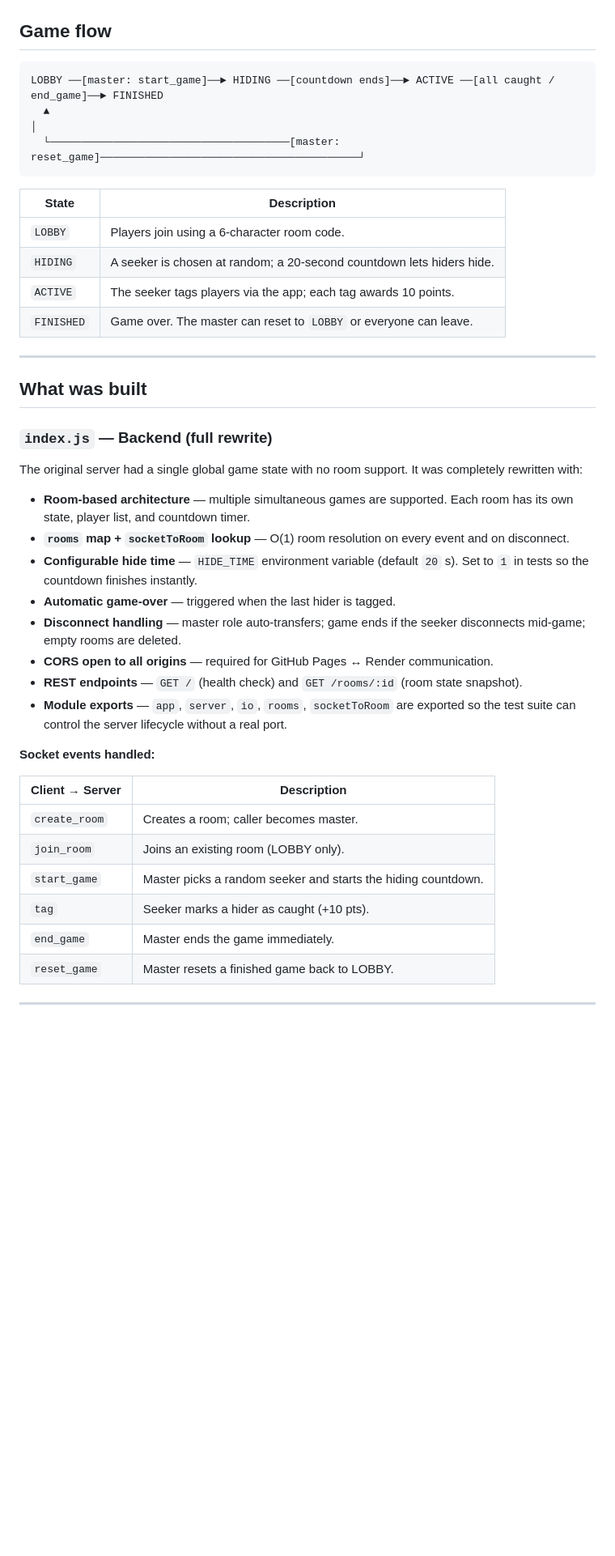
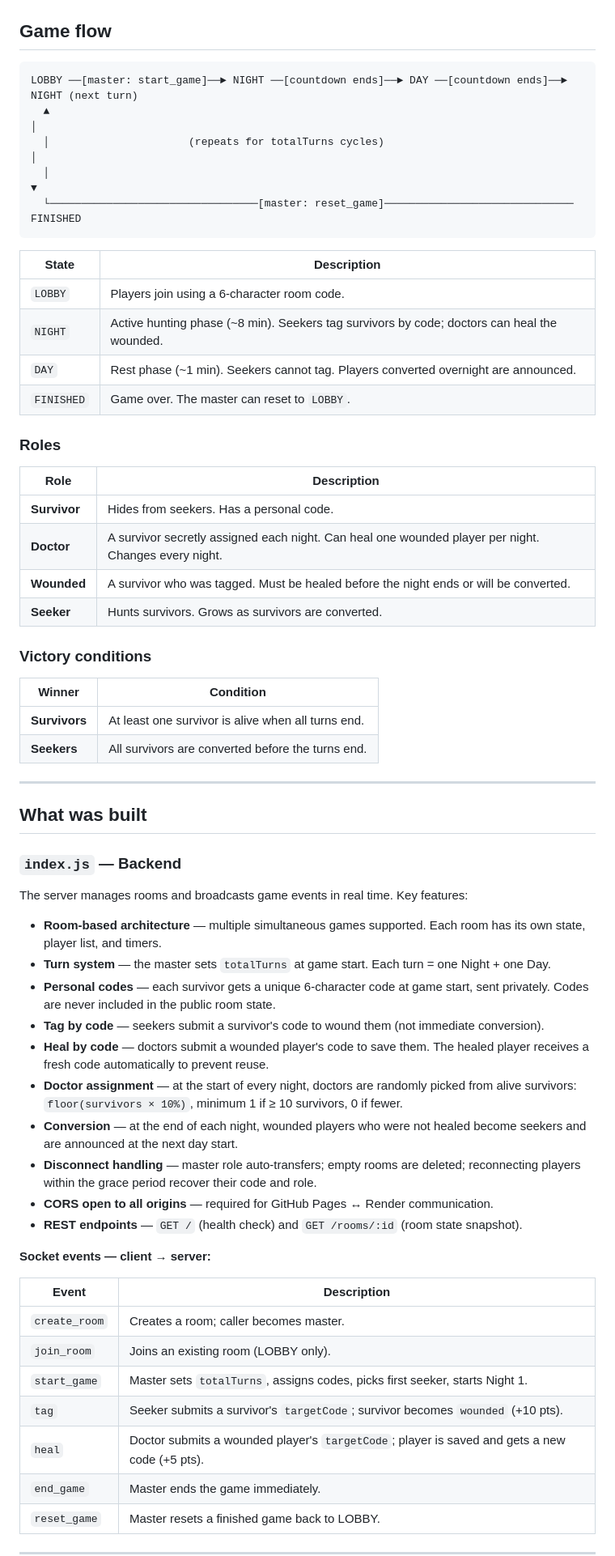
Before and after one commit to Davide255/Hide-and-seek---Acutis-Lab-project, a Markdown page: README.md, the part around one of its changes. Shown at 81% size. Rendered like a GitHub page; blank space fills up the shorter version.

Commit message:
Update README to reflect new game flow (turns, day/night, doctors, codes)

````diff
--- a/README.md
+++ b/README.md
@@ -25,43 +25,64 @@ The backend runs on [Render](https://render.com) and the frontend is hosted on G
 ## Game flow
 
 ```
-LOBBY ──[master: start_game]──► HIDING ──[countdown ends]──► ACTIVE ──[all caught / end_game]──► FINISHED
-  ▲                                                                                                    │
-  └──────────────────────────────────────[master: reset_game]─────────────────────────────────────────┘
+LOBBY ──[master: start_game]──► NIGHT ──[countdown ends]──► DAY ──[countdown ends]──► NIGHT (next turn)
+  ▲                                                                                          │
+  │                      (repeats for totalTurns cycles)                                    │
+  │                                                                                          ▼
+  └─────────────────────────────────[master: reset_game]────────────────────────────── FINISHED
 ```
 
 | State | Description |
 |---|---|
 | `LOBBY` | Players join using a 6-character room code. |
-| `HIDING` | A seeker is chosen at random; a 20-second countdown lets hiders hide. |
-| `ACTIVE` | The seeker tags players via the app; each tag awards 10 points. |
-| `FINISHED` | Game over. The master can reset to `LOBBY` or everyone can leave. |
+| `NIGHT` | Active hunting phase (~8 min). Seekers tag survivors by code; doctors can heal the wounded. |
+| `DAY` | Rest phase (~1 min). Seekers cannot tag. Players converted overnight are announced. |
+| `FINISHED` | Game over. The master can reset to `LOBBY`. |
+
+### Roles
+
+| Role | Description |
+|---|---|
+| **Survivor** | Hides from seekers. Has a personal code. |
+| **Doctor** | A survivor secretly assigned each night. Can heal one wounded player per night. Changes every night. |
+| **Wounded** | A survivor who was tagged. Must be healed before the night ends or will be converted. |
+| **Seeker** | Hunts survivors. Grows as survivors are converted. |
+
+### Victory conditions
+
+| Winner | Condition |
+|---|---|
+| **Survivors** | At least one survivor is alive when all turns end. |
+| **Seekers** | All survivors are converted before the turns end. |
 
 ---
 
 ## What was built
 
-### `index.js` — Backend (full rewrite)
+### `index.js` — Backend
 
-The original server had a single global game state with no room support. It was completely rewritten with:
+The server manages rooms and broadcasts game events in real time. Key features:
 
-- **Room-based architecture** — multiple simultaneous games are supported. Each room has its own state, player list, and countdown timer.
-- **`rooms` map + `socketToRoom` lookup** — O(1) room resolution on every event and on disconnect.
-- **Configurable hide time** — `HIDE_TIME` environment variable (default `20` s). Set to `1` in tests so the countdown finishes instantly.
-- **Automatic game-over** — triggered when the last hider is tagged.
-- **Disconnect handling** — master role auto-transfers; game ends if the seeker disconnects mid-game; empty rooms are deleted.
+- **Room-based architecture** — multiple simultaneous games supported. Each room has its own state, player list, and timers.
+- **Turn system** — the master sets `totalTurns` at game start. Each turn = one Night + one Day.
+- **Personal codes** — each survivor gets a unique 6-character code at game start, sent privately. Codes are never included in the public room state.
+- **Tag by code** — seekers submit a survivor's code to wound them (not immediate conversion).
+- **Heal by code** — doctors submit a wounded player's code to save them. The healed player receives a fresh code automatically to prevent reuse.
+- **Doctor assignment** — at the start of every night, doctors are randomly picked from alive survivors: `floor(survivors × 10%)`, minimum 1 if ≥ 10 survivors, 0 if fewer.
+- **Conversion** — at the end of each night, wounded players who were not healed become seekers and are announced at the next day start.
+- **Disconnect handling** — master role auto-transfers; empty rooms are deleted; reconnecting players within the grace period recover their code and role.
 - **CORS open to all origins** — required for GitHub Pages ↔ Render communication.
 - **REST endpoints** — `GET /` (health check) and `GET /rooms/:id` (room state snapshot).
-- **Module exports** — `app`, `server`, `io`, `rooms`, `socketToRoom` are exported so the test suite can control the server lifecycle without a real port.
 
-**Socket events handled:**
+**Socket events — client → server:**
 
-| Client → Server | Description |
+| Event | Description |
 |---|---|
 | `create_room` | Creates a room; caller becomes master. |
 | `join_room` | Joins an existing room (LOBBY only). |
-| `start_game` | Master picks a random seeker and starts the hiding countdown. |
-| `tag` | Seeker marks a hider as caught (+10 pts). |
+| `start_game` | Master sets `totalTurns`, assigns codes, picks first seeker, starts Night 1. |
+| `tag` | Seeker submits a survivor's `targetCode`; survivor becomes `wounded` (+10 pts). |
+| `heal` | Doctor submits a wounded player's `targetCode`; player is saved and gets a new code (+5 pts). |
 | `end_game` | Master ends the game immediately. |
 | `reset_game` | Master resets a finished game back to LOBBY. |
 
````
Also changed, not shown: other parts of README.md (+10 -6 lines).
